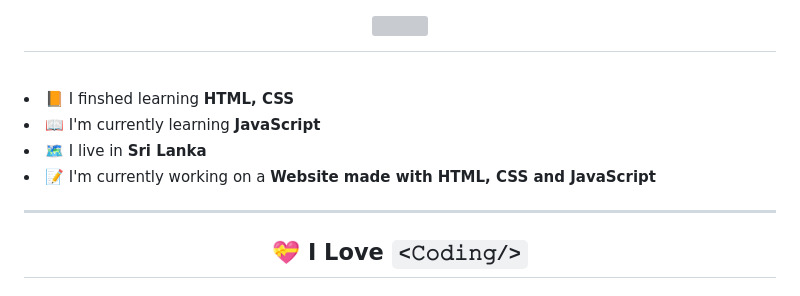
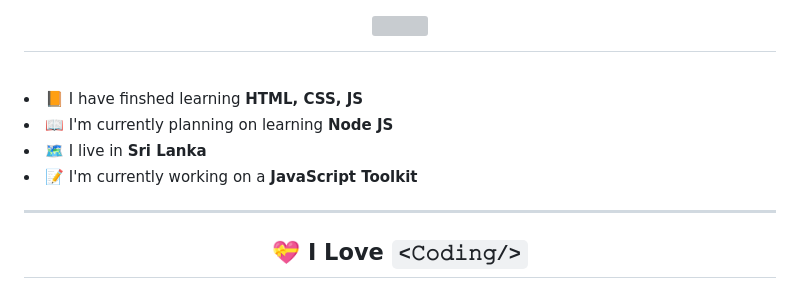
Before and after one commit to Infroid-Coder/Infroid-Coder, a Markdown page: README.md, the part around the change. Drawn GitHub-style; grey boxes are pictures that could not be loaded.

```diff
--- a/README.md
+++ b/README.md
@@ -2,10 +2,10 @@
 
 <!--# Hey, Welcome <img src="https://user-images.githubusercontent.com/86107234/133726160-55d06ced-045a-4ba5-9797-722284807a37.gif" width="40px">-->
 <br>
-<li>📙 I finshed learning <b>HTML, CSS</b></li>
-<li>📖 I'm currently learning <b>JavaScript</b></li>
+<li>📙 I have finshed learning <b>HTML, CSS, JS</b></li>
+<li>📖 I'm currently planning on learning <b>Node JS</b></li>
 <li>🗺️ I live in <b>Sri Lanka</b></li>
-<li>📝 I'm currently working on a <b>Website made with HTML, CSS and JavaScript</b></li>
+<li>📝 I'm currently working on a <b>JavaScript Toolkit</b></li>
 <hr>
 
 ## <div align="center">💝 I Love <code><𝙲𝚘𝚍𝚒𝚗𝚐/></code></div>
```
